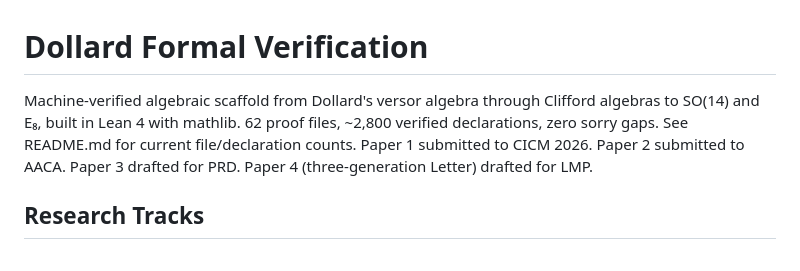
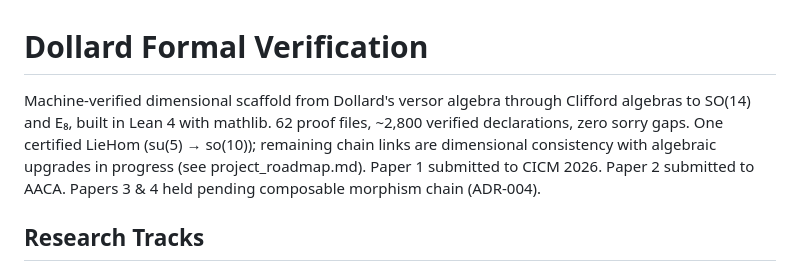
Before and after one commit to iarnoldy/UFT, a Markdown page: CLAUDE.md, the part around the change. Rendered like a GitHub page.

```diff
--- a/CLAUDE.md
+++ b/CLAUDE.md
@@ -1,10 +1,11 @@
 # Dollard Formal Verification
 
-Machine-verified algebraic scaffold from Dollard's versor algebra through Clifford algebras
+Machine-verified dimensional scaffold from Dollard's versor algebra through Clifford algebras
 to SO(14) and E₈, built in Lean 4 with mathlib. 62 proof files, ~2,800 verified
-declarations, zero sorry gaps. See README.md for current file/declaration counts.
+declarations, zero sorry gaps. One certified LieHom (su(5) → so(10)); remaining chain
+links are dimensional consistency with algebraic upgrades in progress (see project_roadmap.md).
 Paper 1 submitted to CICM 2026. Paper 2 submitted to AACA.
-Paper 3 drafted for PRD. Paper 4 (three-generation Letter) drafted for LMP.
+Papers 3 & 4 held pending composable morphism chain (ADR-004).
 
 ## Research Tracks
 
```
Also changed, not shown: README.md (+6 -3 lines).
